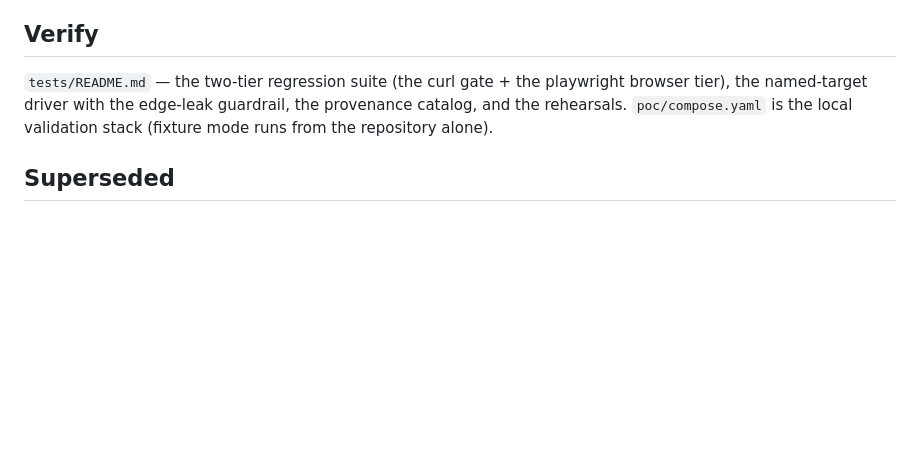
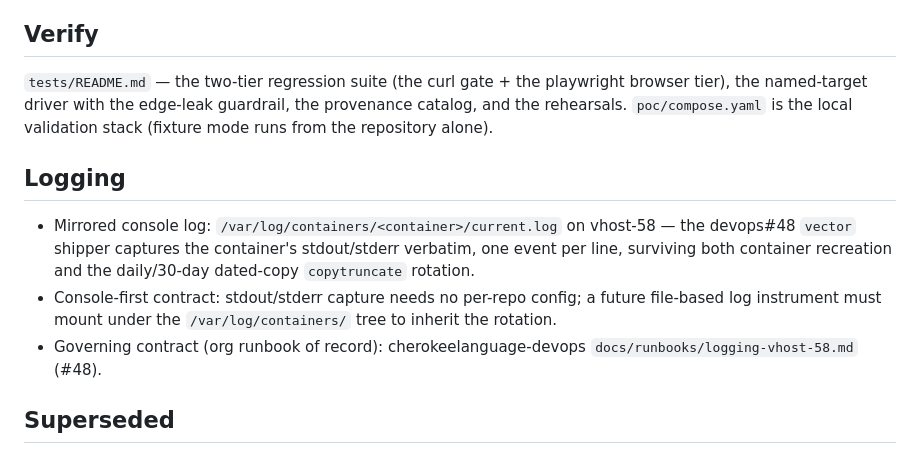
Before and after one commit to CherokeeLanguage/cherokeedictionary, a Markdown page: SOP.md, the part around the change. Rendered like a GitHub page; blank space fills up the shorter version.

Commit message:
SOP: document the logging paradigm (vhost-58 mirror tree, devops#48)
Closes #159

```diff
--- a/SOP.md
+++ b/SOP.md
@@ -92,6 +92,18 @@ guardrail, the provenance catalog, and the rehearsals. `poc/compose.yaml`
 is the local validation stack (fixture mode runs from the repository
 alone).
 
+## Logging
+
+- Mirrored console log: `/var/log/containers/<container>/current.log` on
+  vhost-58 — the devops#48 `vector` shipper captures the container's
+  stdout/stderr verbatim, one event per line, surviving both container
+  recreation and the daily/30-day dated-copy `copytruncate` rotation.
+- Console-first contract: stdout/stderr capture needs no per-repo
+  config; a future file-based log instrument must mount under the
+  `/var/log/containers/` tree to inherit the rotation.
+- Governing contract (org runbook of record): cherokeelanguage-devops
+  `docs/runbooks/logging-vhost-58.md` (#48).
+
 ## Superseded
 
 The legacy flow (war via scp to `vhost.`'s Tomcat, `cedproject`'s
```
